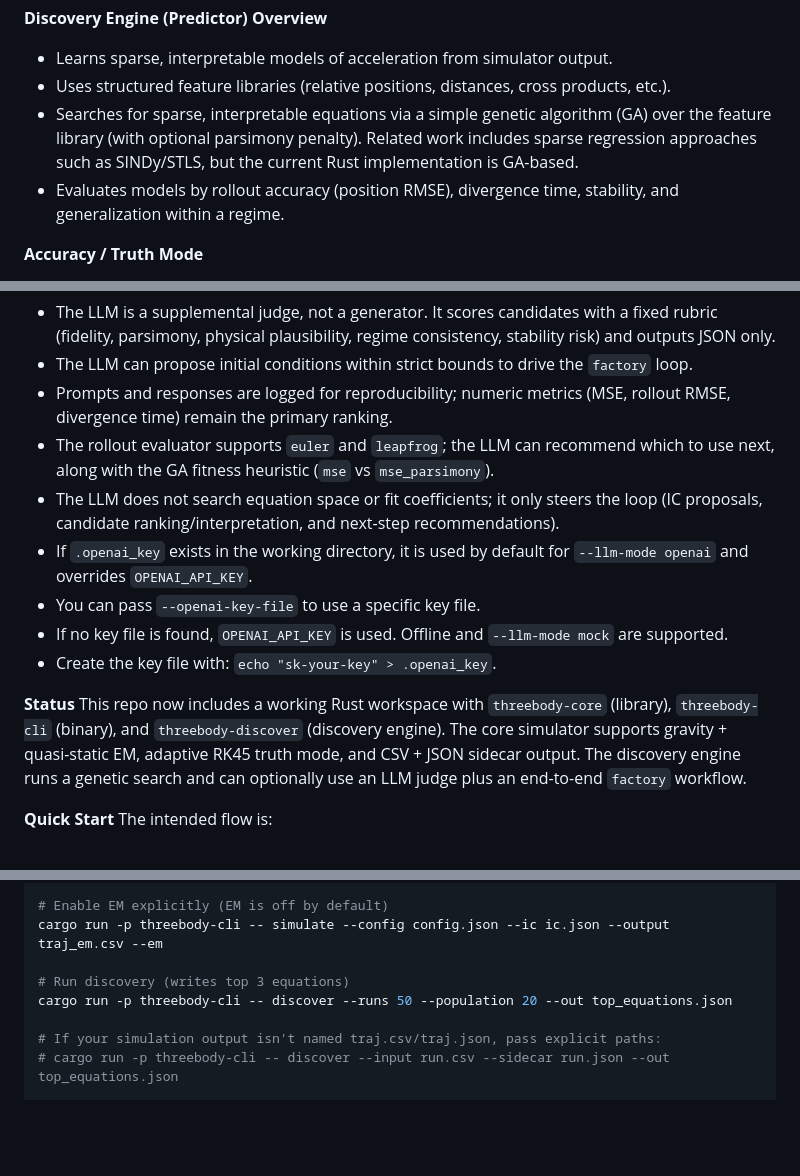
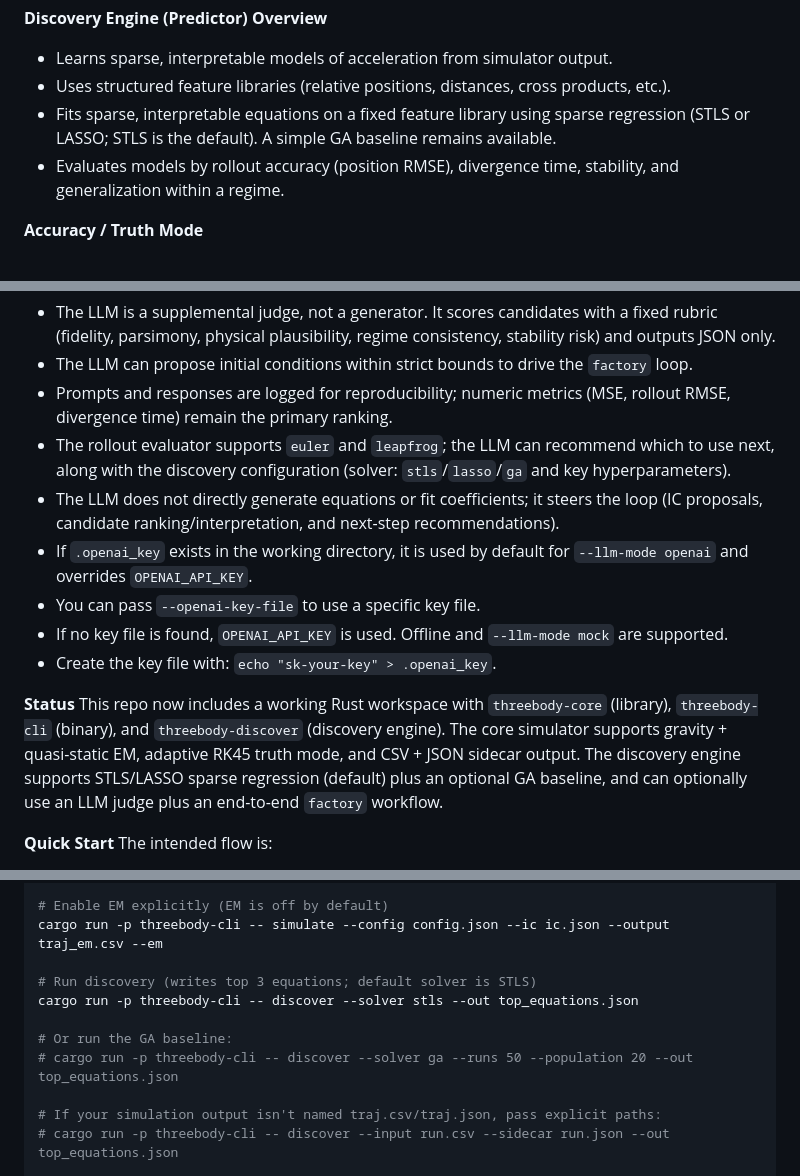
Before and after one commit to Hendler/threebody, a Markdown page: README.md, 3 parts joined by grey strips. GitHub-like rendering; blank space fills up the shorter version.

```diff
--- a/README.md
+++ b/README.md
@@ -72,7 +72,7 @@ Outputs:
 **Discovery Engine (Predictor) Overview**
 - Learns sparse, interpretable models of acceleration from simulator output.
 - Uses structured feature libraries (relative positions, distances, cross products, etc.).
-- Searches for sparse, interpretable equations via a simple genetic algorithm (GA) over the feature library (with optional parsimony penalty). Related work includes sparse regression approaches such as SINDy/STLS, but the current Rust implementation is GA-based.
+- Fits sparse, interpretable equations on a fixed feature library using sparse regression (STLS or LASSO; STLS is the default). A simple GA baseline remains available.
 - Evaluates models by rollout accuracy (position RMSE), divergence time, stability, and generalization within a regime.
 
 **Accuracy / Truth Mode**
@@ -84,15 +84,15 @@ Outputs:
 - The LLM is a supplemental judge, not a generator. It scores candidates with a fixed rubric (fidelity, parsimony, physical plausibility, regime consistency, stability risk) and outputs JSON only.
 - The LLM can propose initial conditions within strict bounds to drive the `factory` loop.
 - Prompts and responses are logged for reproducibility; numeric metrics (MSE, rollout RMSE, divergence time) remain the primary ranking.
-- The rollout evaluator supports `euler` and `leapfrog`; the LLM can recommend which to use next, along with the GA fitness heuristic (`mse` vs `mse_parsimony`).
-- The LLM does not search equation space or fit coefficients; it only steers the loop (IC proposals, candidate ranking/interpretation, and next-step recommendations).
+- The rollout evaluator supports `euler` and `leapfrog`; the LLM can recommend which to use next, along with the discovery configuration (solver: `stls`/`lasso`/`ga` and key hyperparameters).
+- The LLM does not directly generate equations or fit coefficients; it steers the loop (IC proposals, candidate ranking/interpretation, and next-step recommendations).
 - If `.openai_key` exists in the working directory, it is used by default for `--llm-mode openai` and overrides `OPENAI_API_KEY`.
 - You can pass `--openai-key-file` to use a specific key file.
 - If no key file is found, `OPENAI_API_KEY` is used. Offline and `--llm-mode mock` are supported.
 - Create the key file with: `echo "sk-your-key" > .openai_key`.
 
 **Status**
-This repo now includes a working Rust workspace with `threebody-core` (library), `threebody-cli` (binary), and `threebody-discover` (discovery engine). The core simulator supports gravity + quasi-static EM, adaptive RK45 truth mode, and CSV + JSON sidecar output. The discovery engine runs a genetic search and can optionally use an LLM judge plus an end-to-end `factory` workflow.
+This repo now includes a working Rust workspace with `threebody-core` (library), `threebody-cli` (binary), and `threebody-discover` (discovery engine). The core simulator supports gravity + quasi-static EM, adaptive RK45 truth mode, and CSV + JSON sidecar output. The discovery engine supports STLS/LASSO sparse regression (default) plus an optional GA baseline, and can optionally use an LLM judge plus an end-to-end `factory` workflow.
 
 **Quick Start**
 The intended flow is:
@@ -117,8 +117,11 @@ cargo run -p threebody-cli -- simulate --config config.json --ic ic.json --outpu
 # Enable EM explicitly (EM is off by default)
 cargo run -p threebody-cli -- simulate --config config.json --ic ic.json --output traj_em.csv --em
 
-# Run discovery (writes top 3 equations)
-cargo run -p threebody-cli -- discover --runs 50 --population 20 --out top_equations.json
+# Run discovery (writes top 3 equations; default solver is STLS)
+cargo run -p threebody-cli -- discover --solver stls --out top_equations.json
+
+# Or run the GA baseline:
+# cargo run -p threebody-cli -- discover --solver ga --runs 50 --population 20 --out top_equations.json
 
 # If your simulation output isn't named traj.csv/traj.json, pass explicit paths:
 # cargo run -p threebody-cli -- discover --input run.csv --sidecar run.json --out top_equations.json
```
Also changed, not shown: other parts of README.md (+2 -2 lines).
